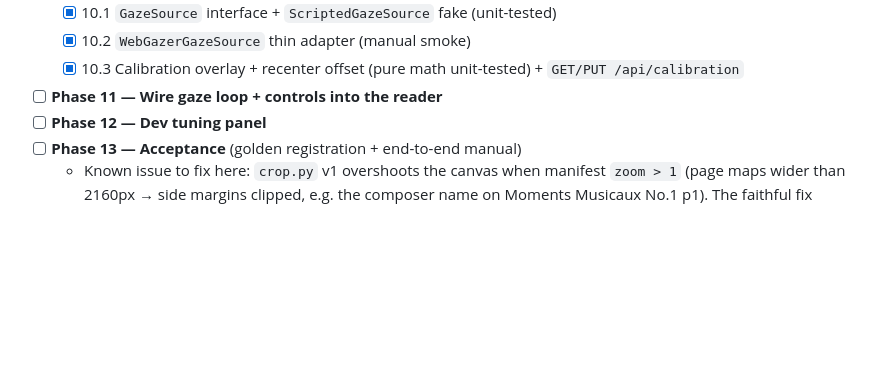
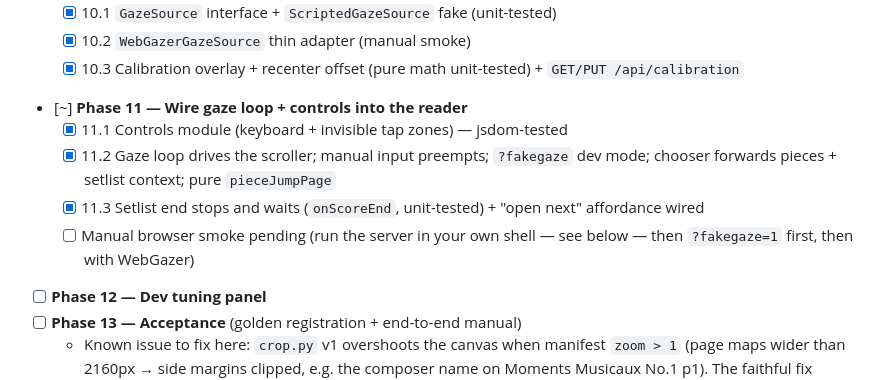
Before and after one commit to akaihola/rollscore, a Markdown page: TASKS.md, the part around the change. Rendered like a GitHub page; blank space fills up the shorter version.

Commit message:
docs: mark Phase 11 (gaze loop + controls wiring) code-complete in TASKS tracker
11.1–11.3 implemented and unit-tested; only the manual browser smoke remains.

Co-Authored-By: Claude Opus 4.8 (1M context) <noreply@anthropic.com>

```diff
--- a/TASKS.md
+++ b/TASKS.md
@@ -52,7 +52,14 @@ the checkboxes below as phases complete (keep them in sync with the branch).
   - [x] 10.2 `WebGazerGazeSource` thin adapter (manual smoke)
   - [x] 10.3 Calibration overlay + recenter offset (pure math unit-tested) +
     `GET/PUT /api/calibration`
-- [ ] **Phase 11 — Wire gaze loop + controls into the reader**
+- [~] **Phase 11 — Wire gaze loop + controls into the reader**
+  - [x] 11.1 Controls module (keyboard + invisible tap zones) — jsdom-tested
+  - [x] 11.2 Gaze loop drives the scroller; manual input preempts; `?fakegaze`
+    dev mode; chooser forwards pieces + setlist context; pure `pieceJumpPage`
+  - [x] 11.3 Setlist end stops and waits (`onScoreEnd`, unit-tested) + "open
+    next" affordance wired
+  - [ ] Manual browser smoke pending (run the server in your own shell — see
+    below — then `?fakegaze=1` first, then with WebGazer)
 - [ ] **Phase 12 — Dev tuning panel**
 - [ ] **Phase 13 — Acceptance** (golden registration + end-to-end manual)
   - Known issue to fix here: `crop.py` v1 overshoots the canvas when manifest
```
